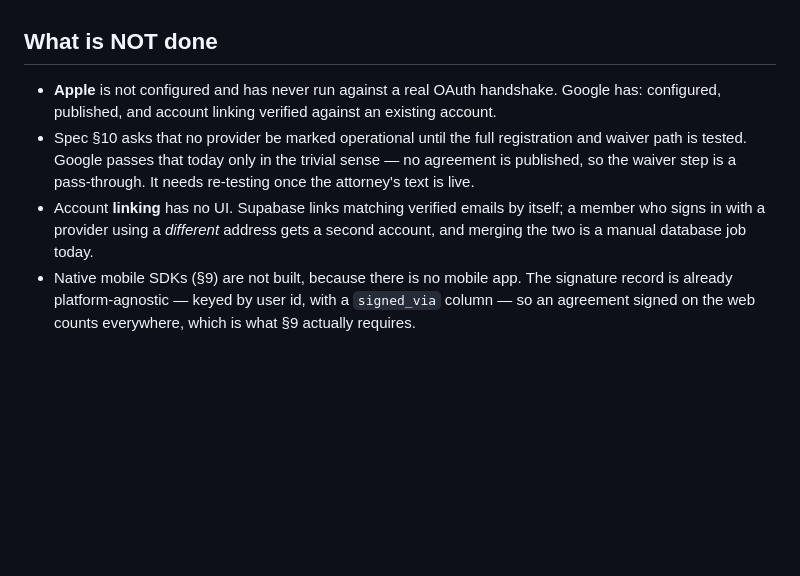
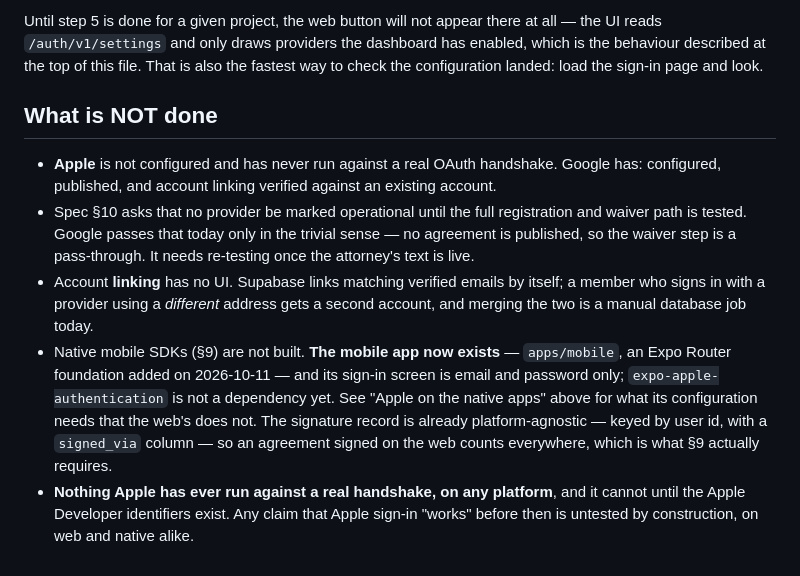
Before and after one commit to imnotarobot360/winch-up, a Markdown page: docs/social-login.md, the part around one of its changes. Drawn GitHub-style; blank space fills up the shorter version.

```diff
--- a/docs/social-login.md
+++ b/docs/social-login.md
@@ -147,3 +222,8 @@ the shipped state, which is no buttons at all.
+Until step 5 is done for a given project, the web button will not appear there at all — the UI reads
+`/auth/v1/settings` and only draws providers the dashboard has enabled, which is the behaviour
+described at the top of this file. That is also the fastest way to check the configuration landed:
+load the sign-in page and look.
+
 ## What is NOT done
 
 - **Apple** is not configured and has never run against a real OAuth handshake. Google has:
@@ -155,6 +235,12 @@ the shipped state, which is no buttons at all.
 - Account **linking** has no UI. Supabase links matching verified emails by itself; a member who
   signs in with a provider using a *different* address gets a second account, and merging the
   two is a manual database job today.
-- Native mobile SDKs (§9) are not built, because there is no mobile app. The signature record is
-  already platform-agnostic — keyed by user id, with a `signed_via` column — so an agreement
-  signed on the web counts everywhere, which is what §9 actually requires.
+- Native mobile SDKs (§9) are not built. **The mobile app now exists** — `apps/mobile`, an Expo
+  Router foundation added on 2026-10-11 — and its sign-in screen is email and password only;
+  `expo-apple-authentication` is not a dependency yet. See "Apple on the native apps" above for
+  what its configuration needs that the web's does not. The signature record is already
+  platform-agnostic — keyed by user id, with a `signed_via` column — so an agreement signed on the
+  web counts everywhere, which is what §9 actually requires.
+- **Nothing Apple has ever run against a real handshake, on any platform**, and it cannot until the
+  Apple Developer identifiers exist. Any claim that Apple sign-in "works" before then is untested
+  by construction, on web and native alike.
```
Also changed, not shown: other parts of docs/social-login.md (+75 -0 lines).
